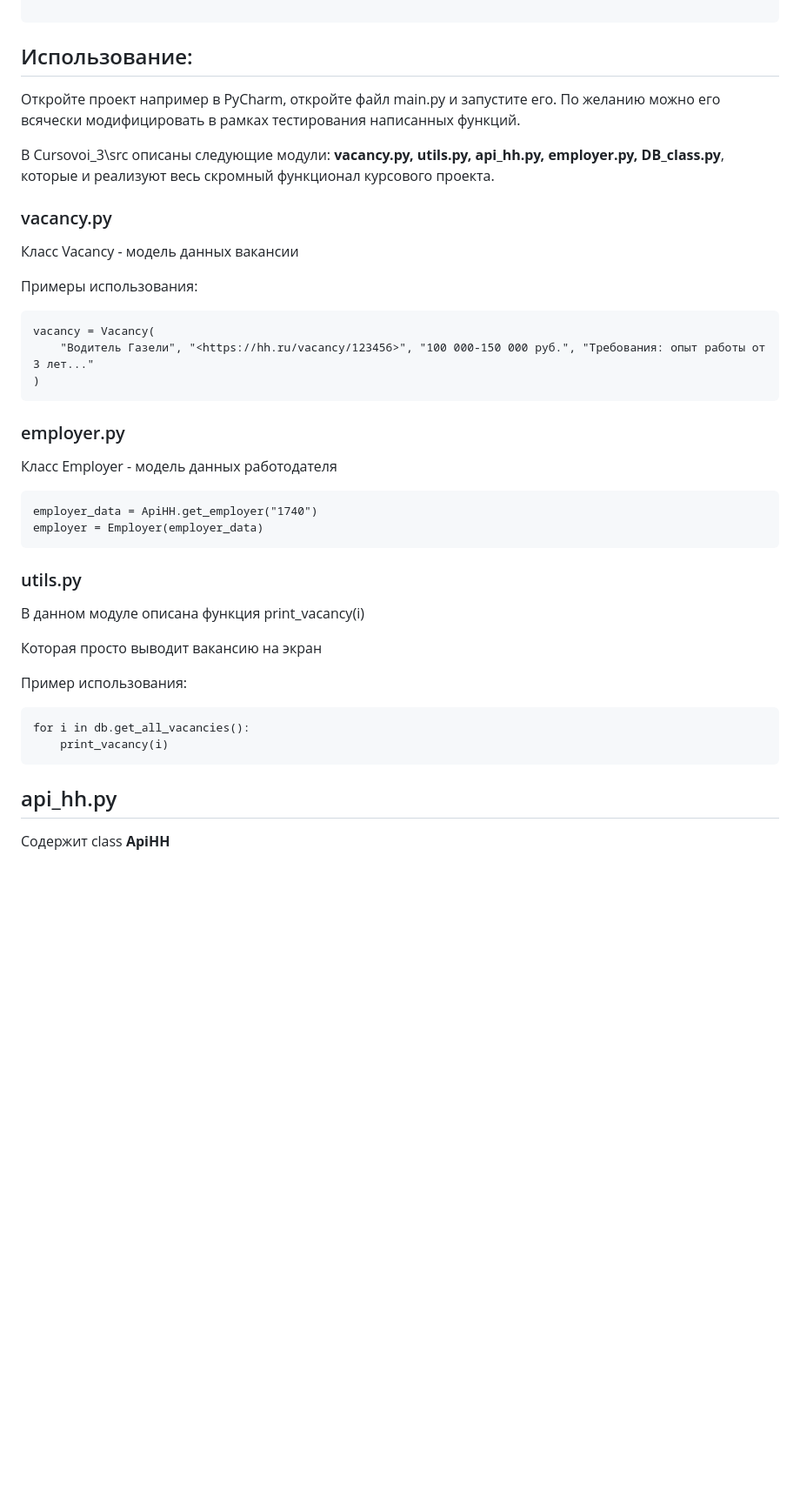
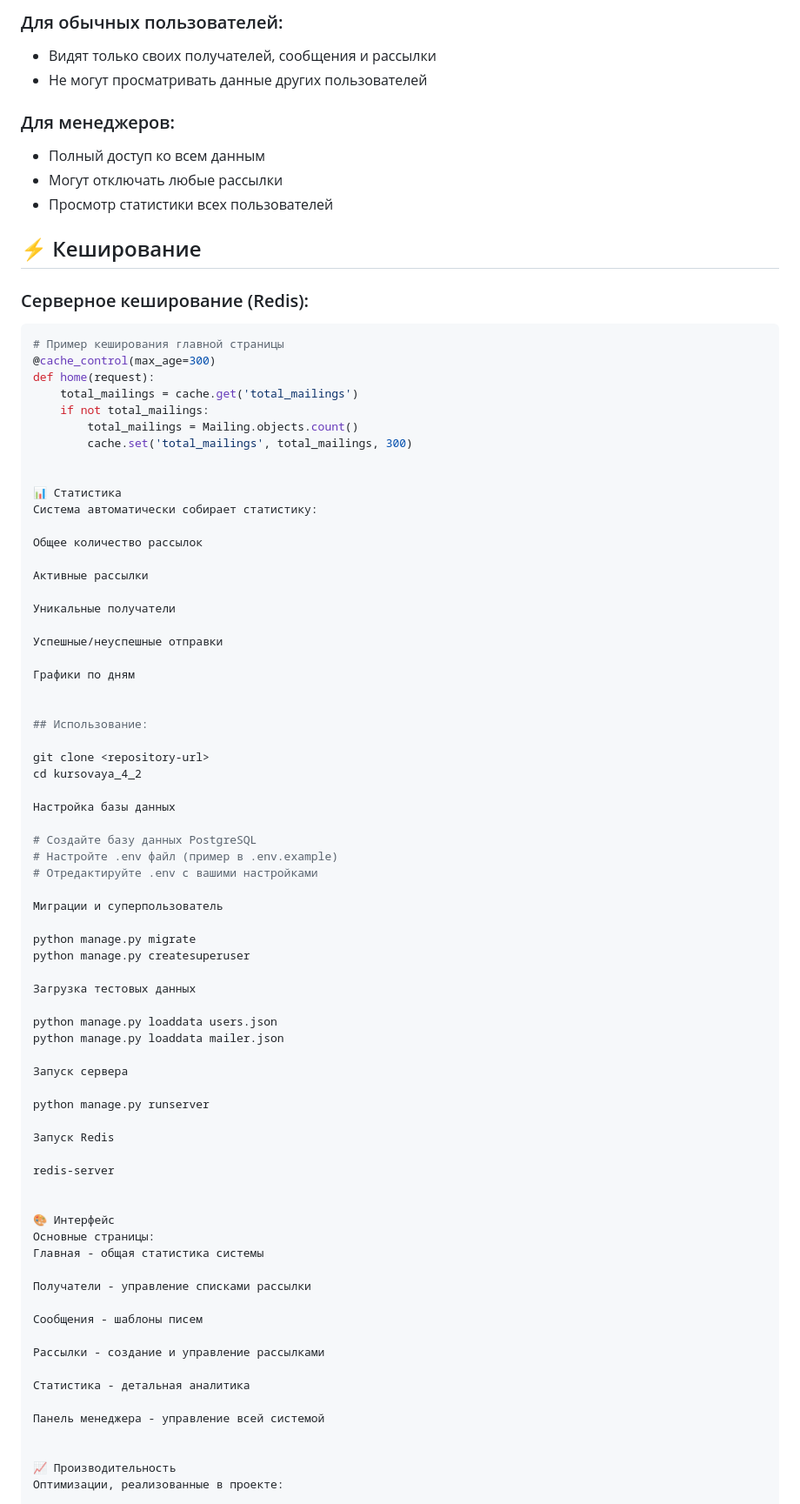
Before and after one commit to kostya261/Kursovay_4, a Markdown page: README.md, the part around one of its changes. Shown at 87% size. Rendered like a GitHub page; blank space fills up the shorter version.

Commit message:
Отредактировал Readme

````diff
--- a/README.md
+++ b/README.md
@@ -65,42 +61,84 @@ build-backend = "poetry.core.masonry.api"
+### Для обычных пользователей:
+- Видят только своих получателей, сообщения и рассылки
+- Не могут просматривать данные других пользователей
+
+### Для менеджеров:
+- Полный доступ ко всем данным
+- Могут отключать любые рассылки
+- Просмотр статистики всех пользователей
+
+## ⚡ Кеширование
+
+### Серверное кеширование (Redis):
+```python
+# Пример кеширования главной страницы
+@cache_control(max_age=300)
+def home(request):
+    total_mailings = cache.get('total_mailings')
+    if not total_mailings:
+        total_mailings = Mailing.objects.count()
+        cache.set('total_mailings', total_mailings, 300)
+
+
+📊 Статистика
+Система автоматически собирает статистику:
+
+Общее количество рассылок
+
+Активные рассылки
+
+Уникальные получатели
+
+Успешные/неуспешные отправки
+
+Графики по дням
+
+
 ## Использование:
 
-Откройте проект например в PyCharm, откройте файл main.py и запустите его.
-По желанию можно его всячески модифицировать в рамках тестирования написанных функций.
+git clone <repository-url>
+cd kursovaya_4_2
 
-В Cursovoi_3\src описаны следующие модули:
-**vacancy.py, utils.py, api_hh.py, employer.py, DB_class.py**, которые и реализуют весь скромный функционал курсового проекта.
+Настройка базы данных
 
-### vacancy.py
-Класс Vacancy  - модель данных вакансии
+# Создайте базу данных PostgreSQL
+# Настройте .env файл (пример в .env.example)
+# Отредактируйте .env с вашими настройками
 
-Примеры использования:
-```
-vacancy = Vacancy(
-    "Водитель Газели", "<https://hh.ru/vacancy/123456>", "100 000-150 000 руб.", "Требования: опыт работы от 3 лет..."
-)
-```
+Миграции и суперпользователь
 
-### employer.py
-Класс Employer  - модель данных работодателя
-```
-employer_data = ApiHH.get_employer("1740")
-employer = Employer(employer_data)
-```
+python manage.py migrate
+python manage.py createsuperuser
+
+Загрузка тестовых данных
+
+python manage.py loaddata users.json
+python manage.py loaddata mailer.json
+
+Запуск сервера
+
+python manage.py runserver
+
+Запуск Redis
+
+redis-server
 
 
-### utils.py
+🎨 Интерфейс
+Основные страницы:
+Главная - общая статистика системы
 
-В данном модуле описана функция print_vacancy(i)
+Получатели - управление списками рассылки
 
-Которая просто выводит вакансию на экран
+Сообщения - шаблоны писем
 
-Пример использования:
-```
-for i in db.get_all_vacancies():
-    print_vacancy(i)
-```
+Рассылки - создание и управление рассылками
+
+Статистика - детальная аналитика
+
+Панель менеджера - управление всей системой
 
 
-## api_hh.py
-Содержит class **ApiHH**
+📈 Производительность
+Оптимизации, реализованные в проекте:
 
````
Also changed, not shown: other parts of README.md (+78 -45 lines).
